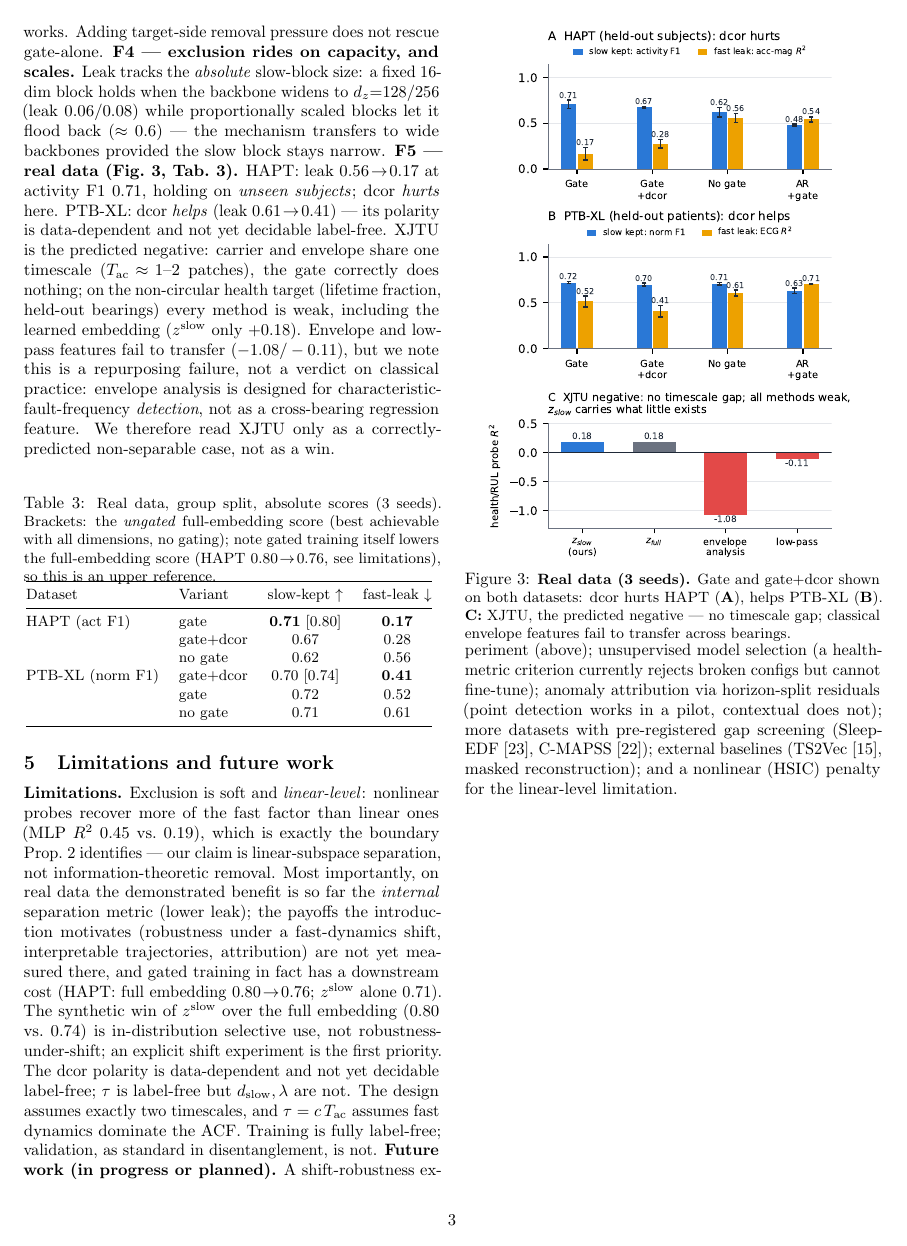
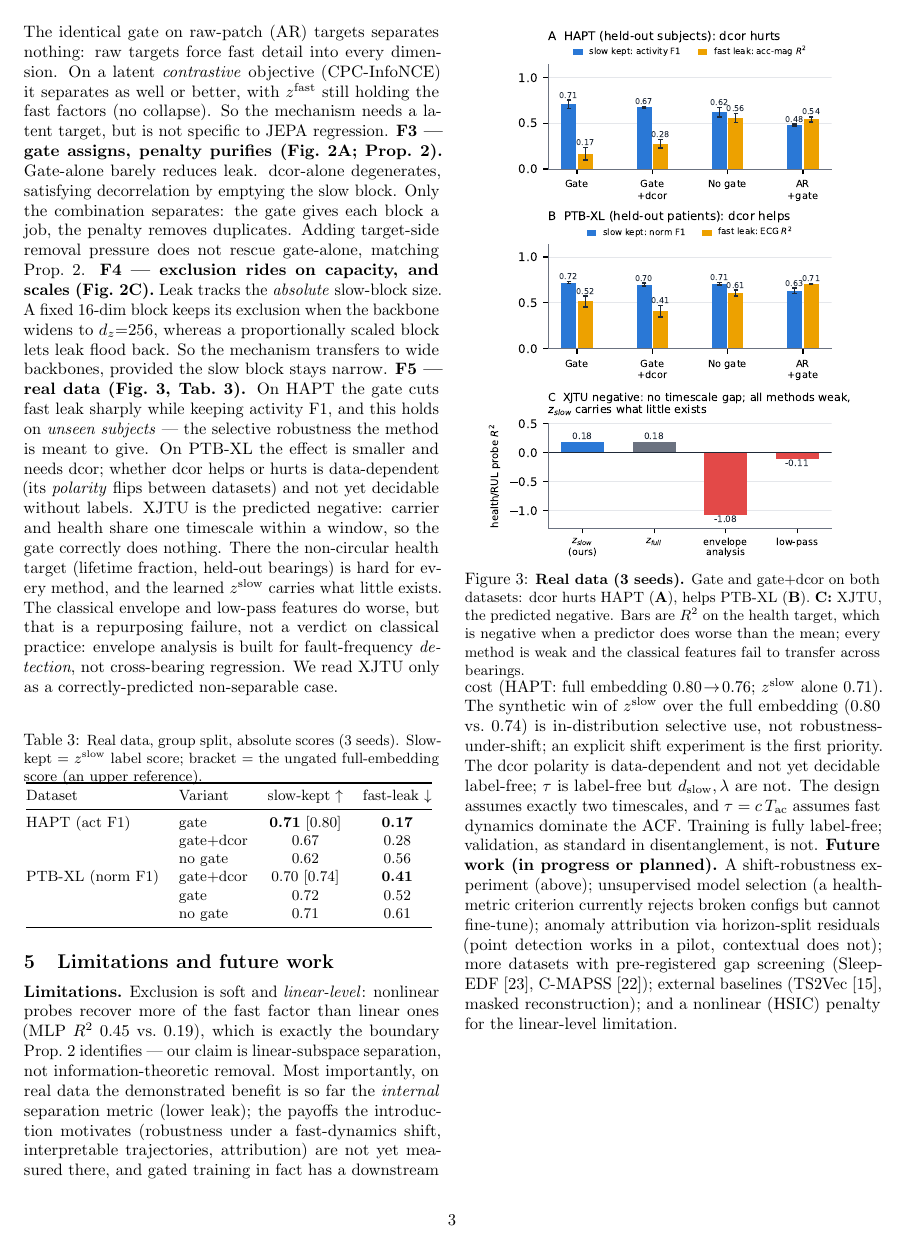
Before and after one commit to za2chan/hg-jepa, a LaTeX document (report_3p.tex): page 3 of 4. Compiled offline with pdfLaTeX.

Commit message:
Compact report: readability pass per review (delegation, one-claim sentences)
- F1-F5: delegate numbers to Fig 2/Tab 2-3; text now states direction and
  conclusion only (removed all inline x.xx/x.xx leak pairs from body)
- Prop 2: plain-language preamble first ('the objective cannot force
  exclusion, so it must come from structure'), formal statement after
- 'Why asymmetric': split into numbered (i)/(ii), moved inline I(;|) out
- Split the dash-stacked XJTU/envelope sentence into one-claim sentences
- Version-history 'non-comparable' note moved to a footnote
- Table 3 caption shortened; Table 1 'static-ish' -> 'static (limit)';
  define 'polarity' at first use
- Fig 2 caption: 'leak-free' -> 'group/time-split' + color-role gloss;
  Fig 3 caption: note R^2 can be negative; flesh out HEPA ref

Co-Authored-By: Claude Fable 5 <noreply@anthropic.com>

```diff
--- a/report_3p.tex
+++ b/report_3p.tex
@@ -218,30 +216,38 @@ combination works. Adding target-side removal pressure does not rescue
-gate-alone.
-\textbf{F4 --- exclusion rides on capacity, and scales.} Leak tracks the
-\emph{absolute} slow-block size: a fixed 16-dim block holds when the backbone
-widens to $d_z{=}128/256$ (leak $0.06/0.08$) while proportionally scaled
-blocks let it flood back ($\approx0.6$) --- the mechanism transfers to wide
-backbones provided the slow block stays narrow.
-\textbf{F5 --- real data (Fig.~3, Tab.~3).} HAPT: leak $0.56\!\to\!0.17$ at
-activity F1 $0.71$, holding on \emph{unseen subjects}; dcor \emph{hurts}
-here. PTB-XL: dcor \emph{helps} (leak $0.61\!\to\!0.41$) --- its polarity is
-data-dependent and not yet decidable label-free. XJTU is the predicted
-negative: carrier and envelope share one timescale
-($T_{\mathrm{ac}}\!\approx\!1$--$2$ patches), the gate correctly does
-nothing; on the non-circular health target (lifetime fraction, held-out
-bearings) every method is weak, including the learned embedding
-($z^{\mathrm{slow}}$ only $+0.18$). Envelope and low-pass features fail to
-transfer ($-1.08/-0.11$), but we note this is a repurposing failure, not a
-verdict on classical practice: envelope analysis is designed for
-characteristic-fault-frequency \emph{detection}, not as a cross-bearing
-regression feature. We therefore read XJTU only as a correctly-predicted
-non-separable case, not as a win.
+\textbf{F2 --- latent targets, either objective (Fig.~2A).} The identical gate
+on raw-patch (AR) targets separates nothing: raw targets force fast detail
+into every dimension. On a latent \emph{contrastive} objective (CPC-InfoNCE)
+it separates as well or better, with $z^{\mathrm{fast}}$ still holding the
+fast factors (no collapse). So the mechanism needs a latent target, but is
+not specific to JEPA regression.
+\textbf{F3 --- gate assigns, penalty purifies (Fig.~2A; Prop.~2).} Gate-alone
+barely reduces leak. dcor-alone degenerates, satisfying decorrelation by
+emptying the slow block. Only the combination separates: the gate gives each
+block a job, the penalty removes duplicates. Adding target-side removal
+pressure does not rescue gate-alone, matching Prop.~2.
+\textbf{F4 --- exclusion rides on capacity, and scales (Fig.~2C).} Leak tracks
+the \emph{absolute} slow-block size. A fixed 16-dim block keeps its exclusion
+when the backbone widens to $d_z{=}256$, whereas a proportionally scaled block
+lets leak flood back. So the mechanism transfers to wide backbones, provided
+the slow block stays narrow.
+\textbf{F5 --- real data (Fig.~3, Tab.~3).} On HAPT the gate cuts fast leak
+sharply while keeping activity F1, and this holds on \emph{unseen subjects}
+--- the selective robustness the method is meant to give. On PTB-XL the effect
+is smaller and needs dcor; whether dcor helps or hurts is data-dependent
+(its \emph{polarity} flips between datasets) and not yet decidable without
+labels. XJTU is the predicted negative: carrier and health share one timescale
+within a window, so the gate correctly does nothing. There the non-circular
+health target (lifetime fraction, held-out bearings) is hard for every method,
+and the learned $z^{\mathrm{slow}}$ carries what little exists. The classical
+envelope and low-pass features do worse, but that is a repurposing failure,
+not a verdict on classical practice: envelope analysis is built for
+fault-frequency \emph{detection}, not cross-bearing regression. We read XJTU
+only as a correctly-predicted non-separable case.
 
 \begin{table}[h]
 \centering\small
-\caption{\small Real data, group split, absolute scores (3 seeds). Brackets:
-the \emph{ungated} full-embedding score (best achievable with all dimensions,
-no gating); note gated training itself lowers the full-embedding score
-(HAPT $0.80\!\to\!0.76$, see limitations), so this is an upper reference.}
+\caption{\small Real data, group split, absolute scores (3 seeds). Slow-kept
+$=$ $z^{\mathrm{slow}}$ label score; bracket $=$ the ungated full-embedding
+score (an upper reference).}
 \vspace{-1mm}
 \begin{tabular}{@{}llcc@{}}
 \toprule
@@ -262,10 +268,11 @@ PTB-XL (norm F1) & gate+dcor & 0.70 [0.74] & \textbf{0.41}\\
 \centering
 \includegraphics[width=.92\linewidth]{fig_real.pdf}
 \vspace{-4mm}
-\caption{\small \textbf{Real data (3 seeds).} Gate and gate+dcor shown on
-both datasets: dcor hurts HAPT (\textbf{A}), helps PTB-XL (\textbf{B}).
-\textbf{C:} XJTU, the predicted negative --- no timescale gap; classical
-envelope features fail to transfer across bearings.}
+\caption{\small \textbf{Real data (3 seeds).} Gate and gate+dcor on both
+datasets: dcor hurts HAPT (\textbf{A}), helps PTB-XL (\textbf{B}).
+\textbf{C:} XJTU, the predicted negative. Bars are $R^2$ on the health
+target, which is negative when a predictor does worse than the mean; every
+method is weak and the classical features fail to transfer across bearings.}
 \vspace{-3mm}
 \end{figure}
 
```
Also changed, not shown: report_3p.tex (99 more changed lines).
